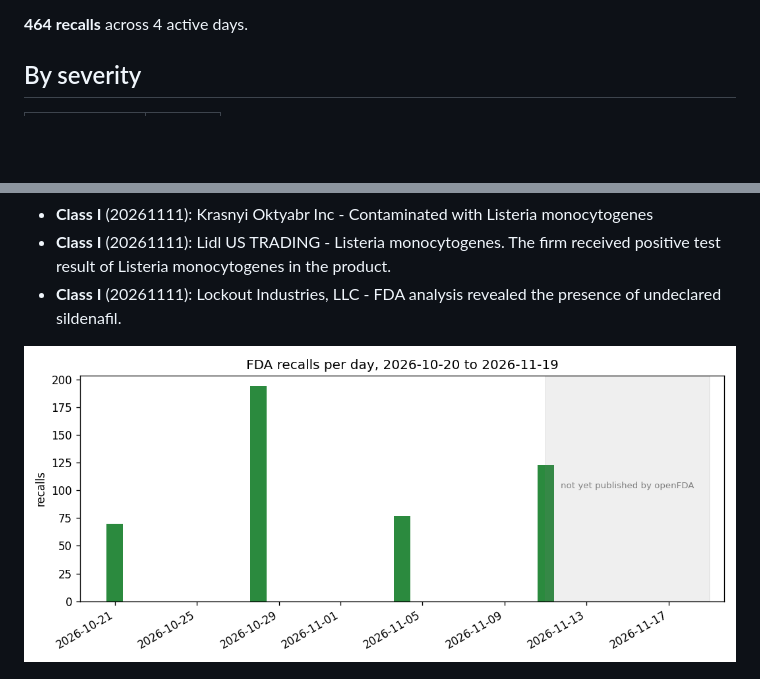
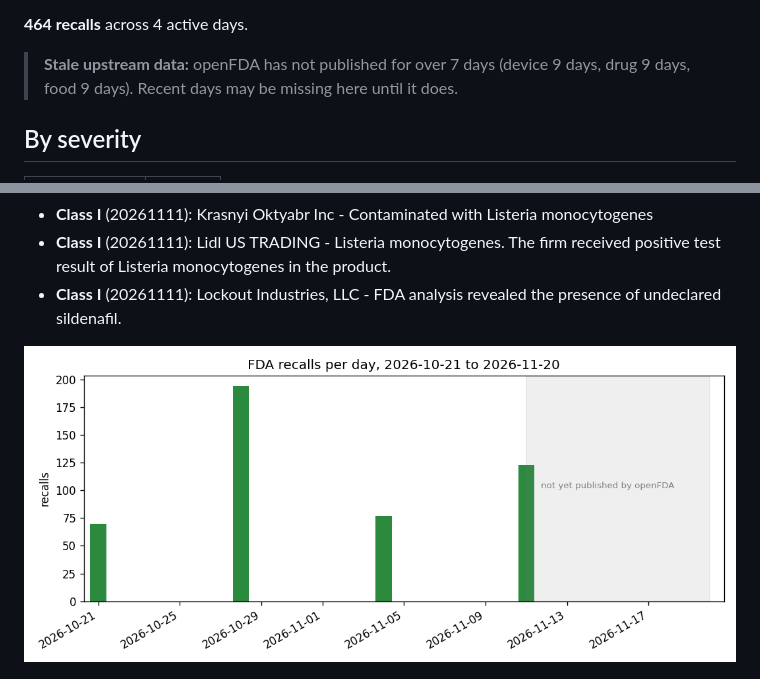
Before and after one commit to vinithaappanna/fda-recall-radar, a Markdown page: reports/daily_report.md, 2 parts joined by grey strips. Rendered like a GitHub page; pictures changed too: reports/recalls_last_30d.png; blank space fills up the shorter version.

Commit message:
Stale upstream banner when openFDA has not published for over 7 days; refresh data

```diff
--- a/reports/daily_report.md
+++ b/reports/daily_report.md
@@ -4,5 +4,7 @@ Window: 2026-10-20 to 2026-11-19 (by report date). openFDA last_updated by endpo
 
 **464 recalls** across 4 active days.
+
+> **Stale upstream data:** openFDA has not published for over 7 days (device 9 days, drug 9 days, food 9 days). Recent days may be missing here until it does.
 
 ## By severity
 
```
Also changed, not shown: other parts of reports/daily_report.md (+1 -1 lines), 2 other files.
